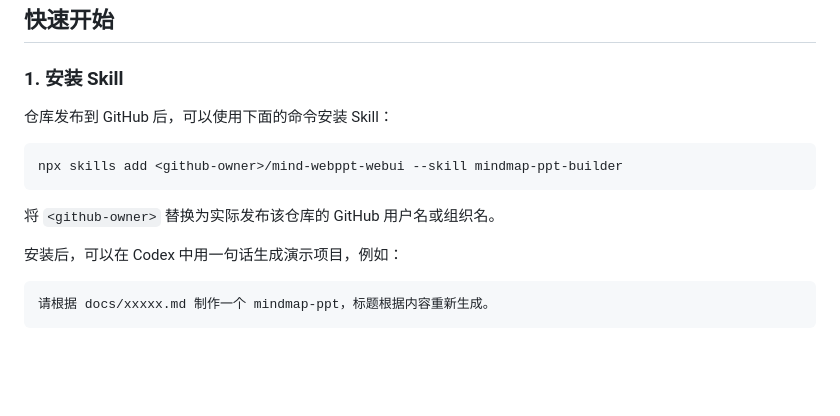
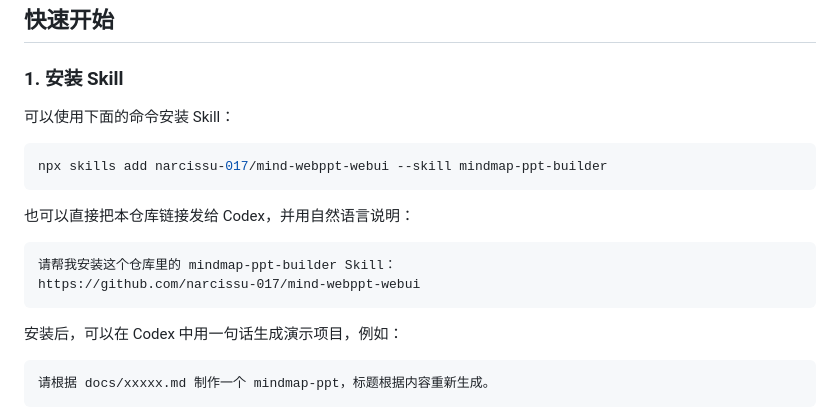
Before and after one commit to narcissu-017/mind-webppt-webui, a Markdown page: README.md, the part around the change. Rendered like a GitHub page; blank space fills up the shorter version.

Commit message:
Clarify skill installation instructions

````diff
--- a/README.md
+++ b/README.md
@@ -25,13 +25,18 @@ Mind WebPPT WebUI 适合把流程文档、演讲稿、长文草稿、产品说
 
 ### 1. 安装 Skill
 
-仓库发布到 GitHub 后，可以使用下面的命令安装 Skill：
+可以使用下面的命令安装 Skill：
 
 ```bash
-npx skills add <github-owner>/mind-webppt-webui --skill mindmap-ppt-builder
+npx skills add narcissu-017/mind-webppt-webui --skill mindmap-ppt-builder
 ```
 
-将 `<github-owner>` 替换为实际发布该仓库的 GitHub 用户名或组织名。
+也可以直接把本仓库链接发给 Codex，并用自然语言说明：
+
+```text
+请帮我安装这个仓库里的 mindmap-ppt-builder Skill：
+https://github.com/narcissu-017/mind-webppt-webui
+```
 
 安装后，可以在 Codex 中用一句话生成演示项目，例如：
 
````
